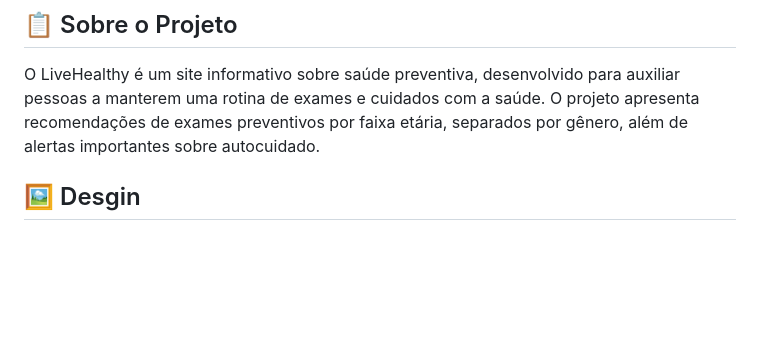
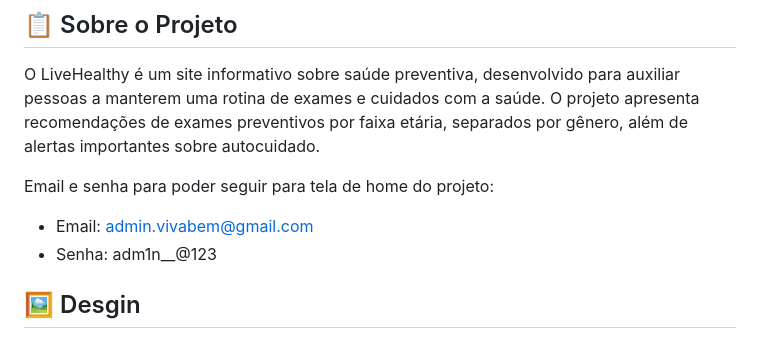
Before and after one commit to Al3ncar/Live-Healthy, a Markdown page: readme.md, the part around the change. Drawn GitHub-style; blank space fills up the shorter version.

Commit message:
docs: added email and password in project

```diff
--- a/readme.md
+++ b/readme.md
@@ -5,6 +5,10 @@
 ## 📋 Sobre o Projeto
 
 O LiveHealthy é um site informativo sobre saúde preventiva, desenvolvido para auxiliar pessoas a manterem uma rotina de exames e cuidados com a saúde. O projeto apresenta recomendações de exames preventivos por faixa etária, separados por gênero, além de alertas importantes sobre autocuidado.
+
+Email e senha para poder seguir para tela de home do projeto:
+- Email: admin.vivabem@gmail.com
+- Senha: adm1n__@123
 
 ## 🖼️ Desgin
 
```
